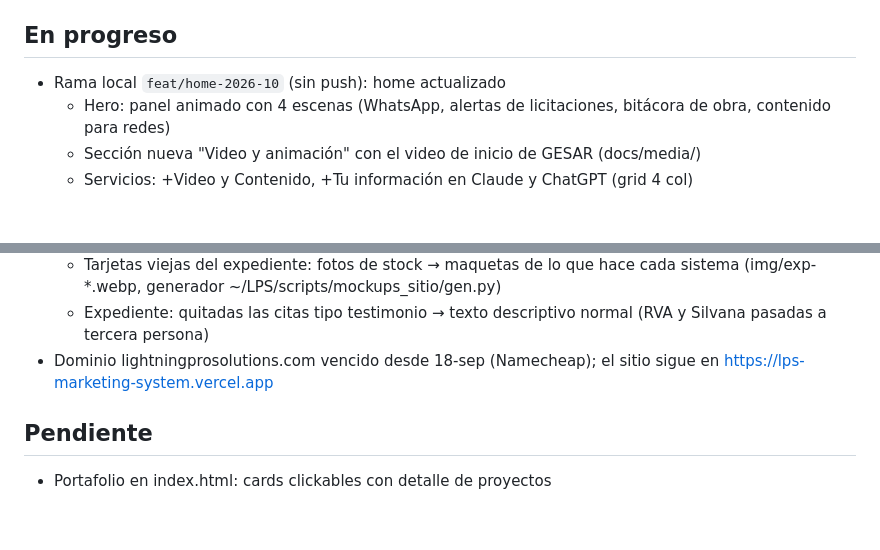
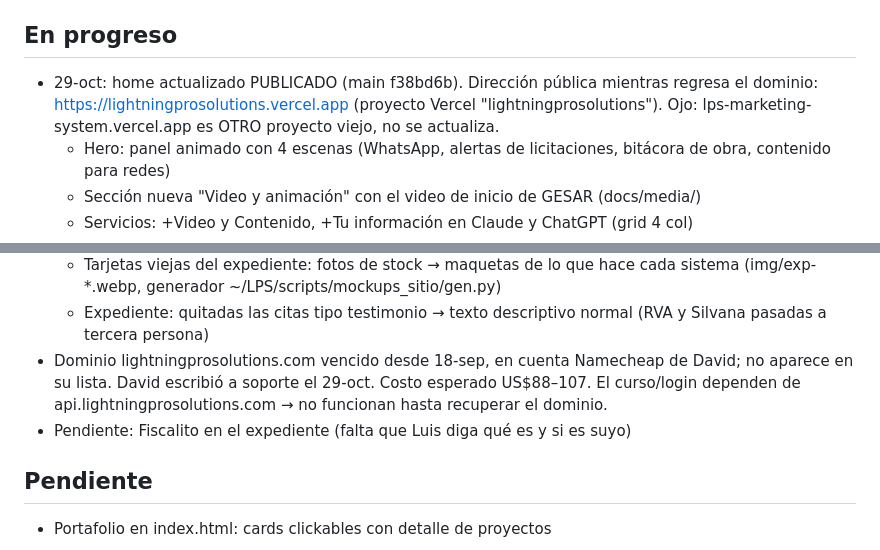
Before and after one commit to Luisgtz8/lps-marketing-system, a Markdown page: PROGRESS.md, 2 parts joined by grey strips. Rendered like a GitHub page; blank space fills up the shorter version.

Commit message:
docs: progreso — sitio publicado en lightningprosolutions.vercel.app
Co-Authored-By: Claude Opus 5.5 <noreply@anthropic.com>

```diff
--- a/PROGRESS.md
+++ b/PROGRESS.md
@@ -29,7 +29,7 @@ Actualizado: 2026-10-28
 - Script: `scripts/send_taller.mjs` (reutilizable para futuros talleres, `--dry-run` disponible)
 
 ## En progreso
-- Rama local `feat/home-2026-10` (sin push): home actualizado
+- 29-oct: home actualizado PUBLICADO (main f38bd6b). Dirección pública mientras regresa el dominio: https://lightningprosolutions.vercel.app (proyecto Vercel "lightningprosolutions"). Ojo: lps-marketing-system.vercel.app es OTRO proyecto viejo, no se actualiza.
   - Hero: panel animado con 4 escenas (WhatsApp, alertas de licitaciones, bitácora de obra, contenido para redes)
   - Sección nueva "Video y animación" con el video de inicio de GESAR (docs/media/)
   - Servicios: +Video y Contenido, +Tu información en Claude y ChatGPT (grid 4 col)
@@ -42,7 +42,8 @@ Actualizado: 2026-10-28
   - Expediente en cuadrícula 3 col con 6 destacados + botón "Ver los 11 proyectos" (se quitó el carrusel horizontal)
   - Tarjetas viejas del expediente: fotos de stock → maquetas de lo que hace cada sistema (img/exp-*.webp, generador ~/LPS/scripts/mockups_sitio/gen.py)
   - Expediente: quitadas las citas tipo testimonio → texto descriptivo normal (RVA y Silvana pasadas a tercera persona)
-- Dominio lightningprosolutions.com vencido desde 18-sep (Namecheap); el sitio sigue en https://lps-marketing-system.vercel.app
+- Dominio lightningprosolutions.com vencido desde 18-sep, en cuenta Namecheap de David; no aparece en su lista. David escribió a soporte el 29-oct. Costo esperado US$88–107. El curso/login dependen de api.lightningprosolutions.com → no funcionan hasta recuperar el dominio.
+- Pendiente: Fiscalito en el expediente (falta que Luis diga qué es y si es suyo)
 
 ## Pendiente
 - Portafolio en index.html: cards clickables con detalle de proyectos
```
